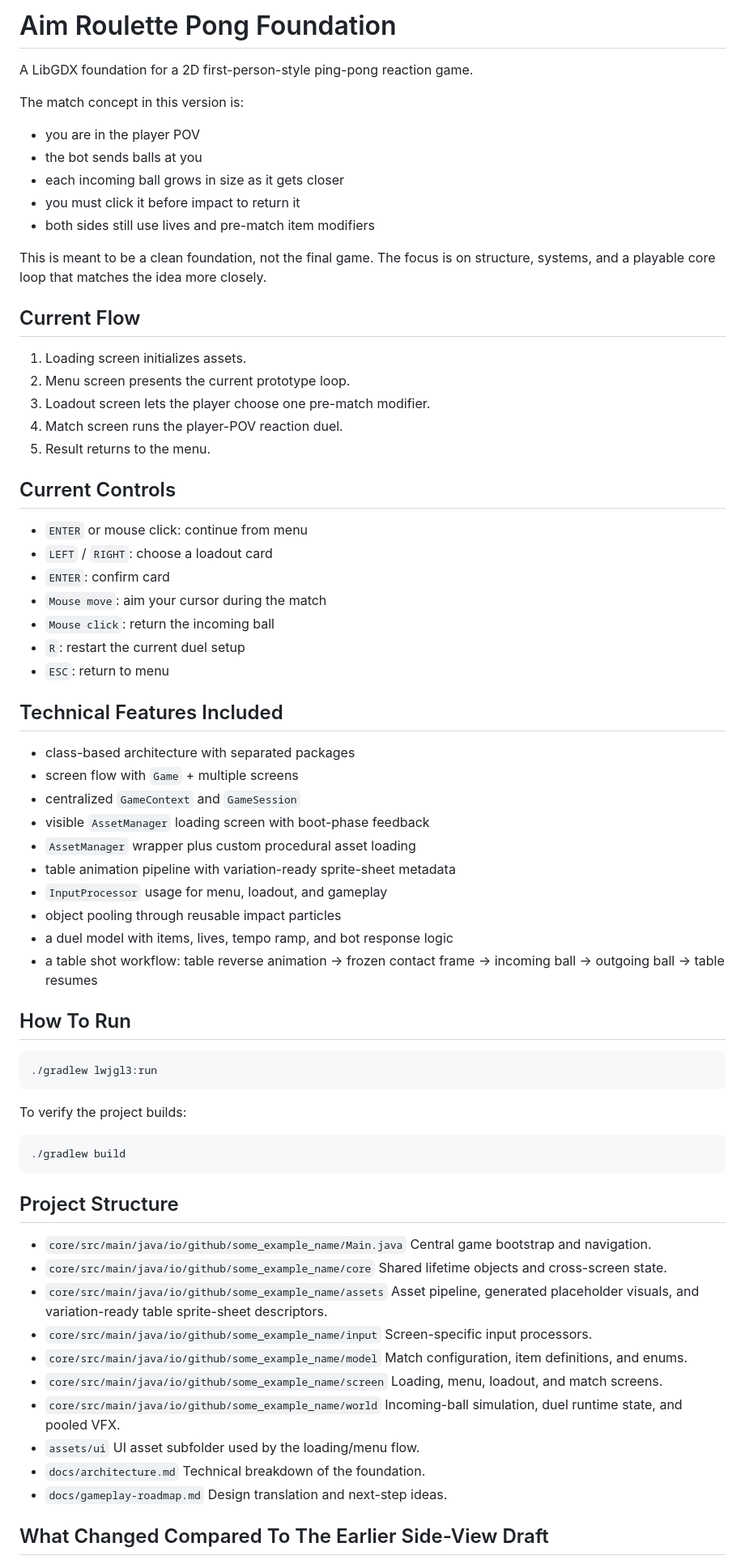
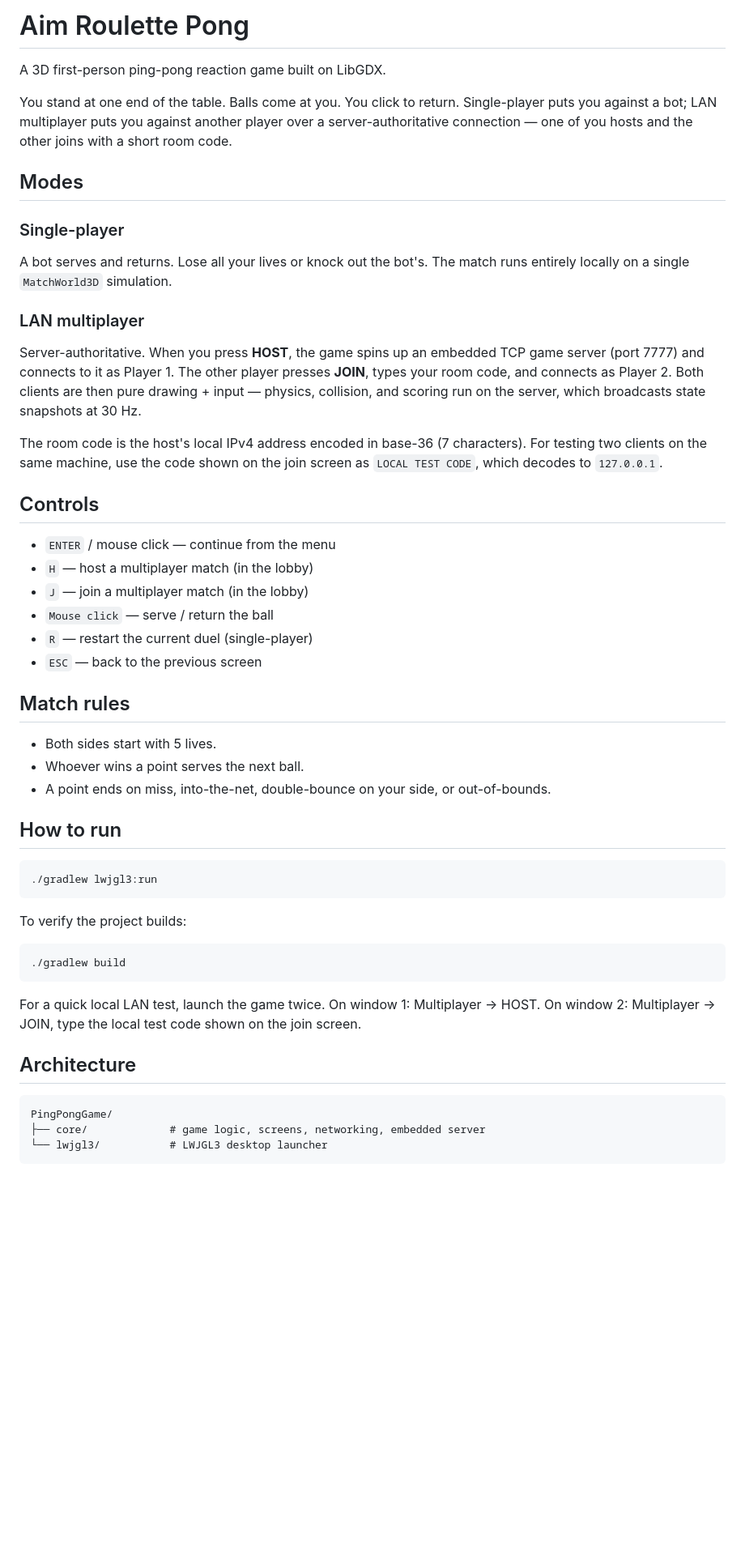
Before and after one commit to PedroI1S/PingPongGame, a Markdown page: README.md, the part around one of its changes. Shown at 81% size. GitHub-like rendering; blank space fills up the shorter version.

Commit message:
Update README for current state
Replaces the stale 2D / pre-match-loadout description with what the
project actually is now: 3D first-person ping-pong with single-player
vs bot, plus LAN multiplayer through an embedded TCP server-authoritative
architecture (host opens a server, peer joins by room code).

Documents the current controls, match rules (loser serves), how to run,
the module layout, the binary networking protocol, and the procedural
rendering pipeline. Drops references to deleted features (loadout cards,
table sprite-sheet animation, 2D side-view fallback).

Co-Authored-By: Claude Sonnet 4.6 <noreply@anthropic.com>

````diff
--- a/README.md
+++ b/README.md
@@ -1,49 +1,48 @@
-# Aim Roulette Pong Foundation
+# Aim Roulette Pong
 
-A LibGDX foundation for a 2D first-person-style ping-pong reaction game.
+A 3D first-person ping-pong reaction game built on LibGDX.
 
-The match concept in this version is:
+You stand at one end of the table. Balls come at you. You click to return.
+Single-player puts you against a bot; LAN multiplayer puts you against another
+player over a server-authoritative connection — one of you hosts and the
+other joins with a short room code.
 
-- you are in the player POV
-- the bot sends balls at you
-- each incoming ball grows in size as it gets closer
-- you must click it before impact to return it
-- both sides still use lives and pre-match item modifiers
+## Modes
 
-This is meant to be a clean foundation, not the final game. The focus is on structure, systems, and a playable core loop that matches the idea more closely.
+### Single-player
 
-## Current Flow
+A bot serves and returns. Lose all your lives or knock out the bot's. The
+match runs entirely locally on a single `MatchWorld3D` simulation.
 
-1. Loading screen initializes assets.
-2. Menu screen presents the current prototype loop.
-3. Loadout screen lets the player choose one pre-match modifier.
-4. Match screen runs the player-POV reaction duel.
-5. Result returns to the menu.
+### LAN multiplayer
 
-## Current Controls
+Server-authoritative. When you press **HOST**, the game spins up an embedded
+TCP game server (port 7777) and connects to it as Player 1. The other player
+presses **JOIN**, types your room code, and connects as Player 2. Both clients
+are then pure drawing + input — physics, collision, and scoring run on the
+server, which broadcasts state snapshots at 30 Hz.
 
-- `ENTER` or mouse click: continue from menu
-- `LEFT` / `RIGHT`: choose a loadout card
-- `ENTER`: confirm card
-- `Mouse move`: aim your cursor during the match
-- `Mouse click`: return the incoming ball
-- `R`: restart the current duel setup
-- `ESC`: return to menu
+The room code is the host's local IPv4 address encoded in base-36 (7
+characters). For testing two clients on the same machine, use the code shown
+on the join screen as `LOCAL TEST CODE`, which decodes to `127.0.0.1`.
 
-## Technical Features Included
+## Controls
 
-- class-based architecture with separated packages
-- screen flow with `Game` + multiple screens
-- centralized `GameContext` and `GameSession`
-- visible `AssetManager` loading screen with boot-phase feedback
-- `AssetManager` wrapper plus custom procedural asset loading
-- table animation pipeline with variation-ready sprite-sheet metadata
-- `InputProcessor` usage for menu, loadout, and gameplay
-- object pooling through reusable impact particles
-- a duel model with items, lives, tempo ramp, and bot response logic
-- a table shot workflow: table reverse animation -> frozen contact frame -> incoming ball -> outgoing ball -> table resumes
+- `ENTER` / mouse click — continue from the menu
+- `H` — host a multiplayer match (in the lobby)
+- `J` — join a multiplayer match (in the lobby)
+- `Mouse click` — serve / return the ball
+- `R` — restart the current duel (single-player)
+- `ESC` — back to the previous screen
 
-## How To Run
+## Match rules
+
+- Both sides start with 5 lives.
+- Whoever wins a point serves the next ball.
+- A point ends on miss, into-the-net, double-bounce on your side, or
+  out-of-bounds.
+
+## How to run
 
 ```bash
 ./gradlew lwjgl3:run
@@ -55,28 +54,15 @@ To verify the project builds:
 ./gradlew build
 ```
 
-## Project Structure
+For a quick local LAN test, launch the game twice. On window 1: Multiplayer →
+HOST. On window 2: Multiplayer → JOIN, type the local test code shown on the
+join screen.
 
-- `core/src/main/java/io/github/some_example_name/Main.java`
-  Central game bootstrap and navigation.
-- `core/src/main/java/io/github/some_example_name/core`
-  Shared lifetime objects and cross-screen state.
-- `core/src/main/java/io/github/some_example_name/assets`
-  Asset pipeline, generated placeholder visuals, and variation-ready table sprite-sheet descriptors.
-- `core/src/main/java/io/github/some_example_name/input`
-  Screen-specific input processors.
-- `core/src/main/java/io/github/some_example_name/model`
-  Match configuration, item definitions, and enums.
-- `core/src/main/java/io/github/some_example_name/screen`
-  Loading, menu, loadout, and match screens.
-- `core/src/main/java/io/github/some_example_name/world`
-  Incoming-ball simulation, duel runtime state, and pooled VFX.
-- `assets/ui`
-  UI asset subfolder used by the loading/menu flow.
-- `docs/architecture.md`
-  Technical breakdown of the foundation.
-- `docs/gameplay-roadmap.md`
-  Design translation and next-step ideas.
+## Architecture
 
-## What Changed Compared To The Earlier Side-View Draft
+```
+PingPongGame/
+├── core/             # game logic, screens, networking, embedded server
+└── lwjgl3/           # LWJGL3 desktop launcher
+```
 
````
Also changed, not shown: other parts of README.md (+39 -13 lines).
